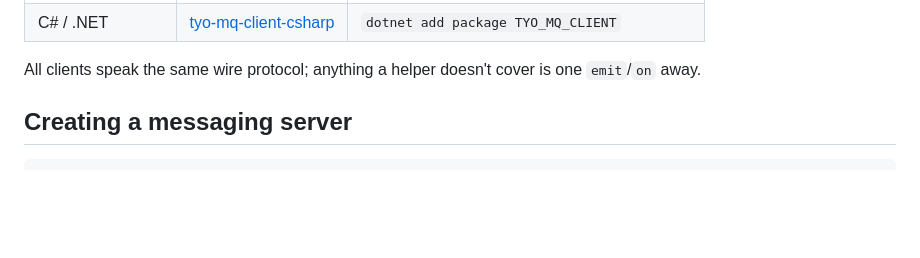
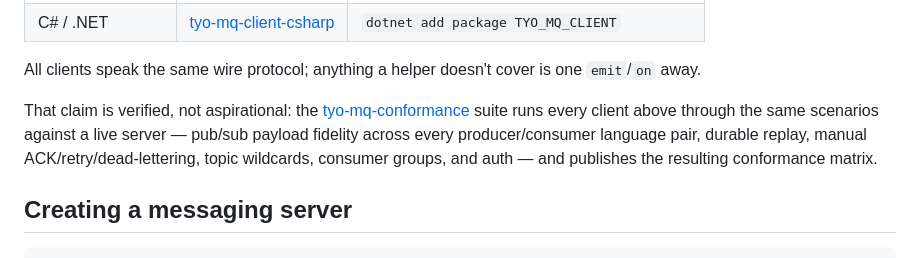
Before and after one commit to tyolab/tyo-mq, a Markdown page: README.md, the part around the change. Drawn GitHub-style; blank space fills up the shorter version.

Commit message:
docs: link the cross-language conformance suite

```diff
--- a/README.md
+++ b/README.md
@@ -30,6 +30,13 @@ other languages live in their own repositories:
 
 All clients speak the same wire protocol; anything a helper doesn't cover is
 one `emit`/`on` away.
+
+That claim is verified, not aspirational: the
+[tyo-mq-conformance](https://github.com/tyolab/tyo-mq-conformance) suite runs
+every client above through the same scenarios against a live server — pub/sub
+payload fidelity across every producer/consumer language pair, durable replay,
+manual ACK/retry/dead-lettering, topic wildcards, consumer groups, and auth —
+and publishes the resulting conformance matrix.
 
 ## Creating a messaging server
 
```
